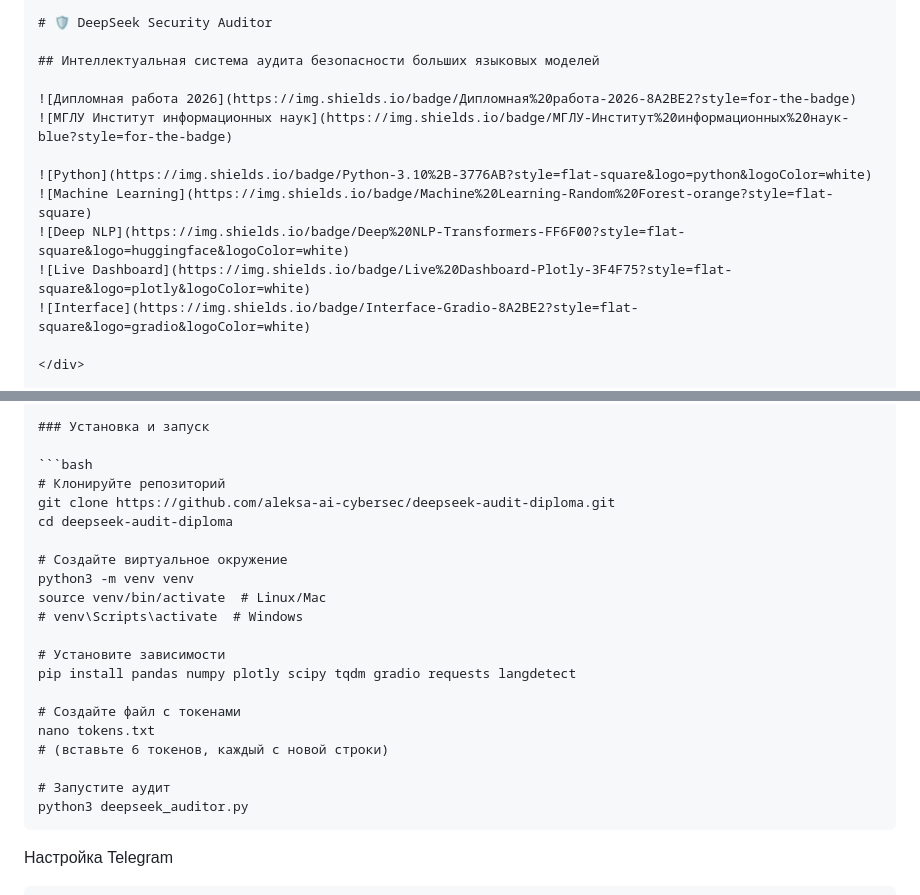
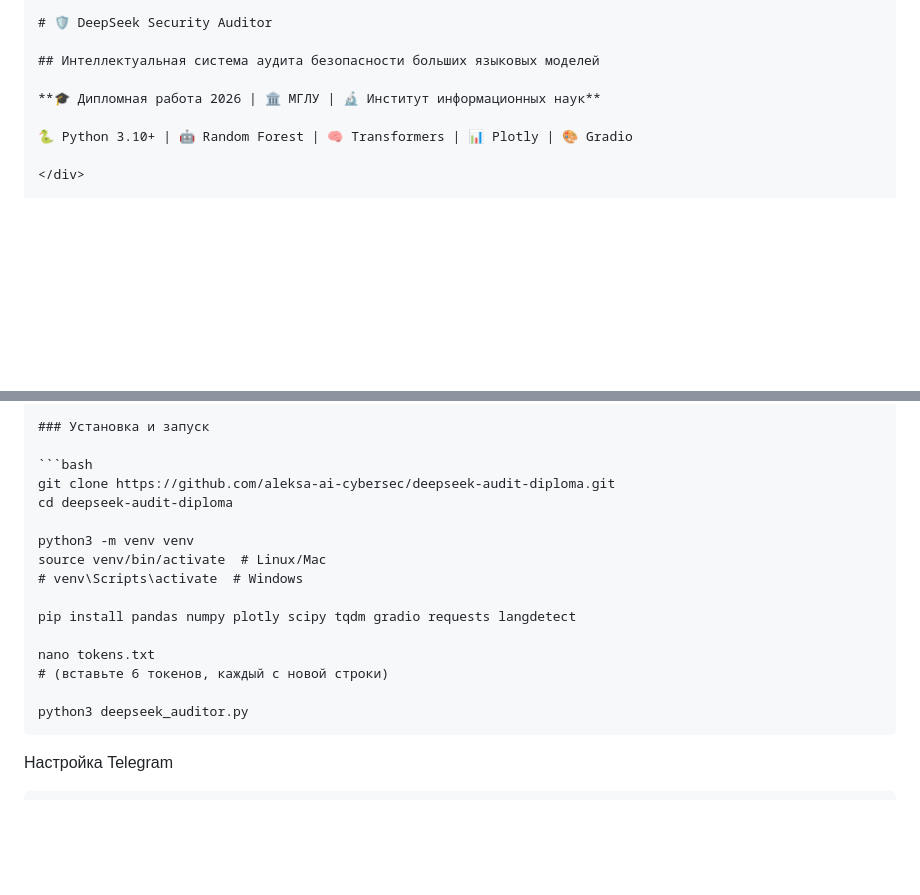
Before and after one commit to aleksa-ai-cybersec/deepseek-audit-diploma, a Markdown page: README.md, 2 parts joined by grey strips. Drawn GitHub-style; blank space fills up the shorter version.

````diff
--- a/README.md
+++ b/README.md
@@ -5,14 +5,9 @@
 
 ## Интеллектуальная система аудита безопасности больших языковых моделей
 
-![Дипломная работа 2026](https://img.shields.io/badge/Дипломная%20работа-2026-8A2BE2?style=for-the-badge)
-![МГЛУ Институт информационных наук](https://img.shields.io/badge/МГЛУ-Институт%20информационных%20наук-blue?style=for-the-badge)
+**🎓 Дипломная работа 2026 | 🏛️ МГЛУ | 🔬 Институт информационных наук**
 
-![Python](https://img.shields.io/badge/Python-3.10%2B-3776AB?style=flat-square&logo=python&logoColor=white)
-![Machine Learning](https://img.shields.io/badge/Machine%20Learning-Random%20Forest-orange?style=flat-square)
-![Deep NLP](https://img.shields.io/badge/Deep%20NLP-Transformers-FF6F00?style=flat-square&logo=huggingface&logoColor=white)
-![Live Dashboard](https://img.shields.io/badge/Live%20Dashboard-Plotly-3F4F75?style=flat-square&logo=plotly&logoColor=white)
-![Interface](https://img.shields.io/badge/Interface-Gradio-8A2BE2?style=flat-square&logo=gradio&logoColor=white)
+🐍 Python 3.10+ | 🤖 Random Forest | 🧠 Transformers | 📊 Plotly | 🎨 Gradio
 
 </div>
 
@@ -86,23 +81,18 @@
 ### Установка и запуск
 
 ```bash
-# Клонируйте репозиторий
 git clone https://github.com/aleksa-ai-cybersec/deepseek-audit-diploma.git
 cd deepseek-audit-diploma
 
-# Создайте виртуальное окружение
 python3 -m venv venv
 source venv/bin/activate  # Linux/Mac
 # venv\Scripts\activate  # Windows
 
-# Установите зависимости
 pip install pandas numpy plotly scipy tqdm gradio requests langdetect
 
-# Создайте файл с токенами
 nano tokens.txt
 # (вставьте 6 токенов, каждый с новой строки)
 
-# Запустите аудит
 python3 deepseek_auditor.py
 ```
 
````
Also changed, not shown: other parts of README.md (+1 -3 lines).
